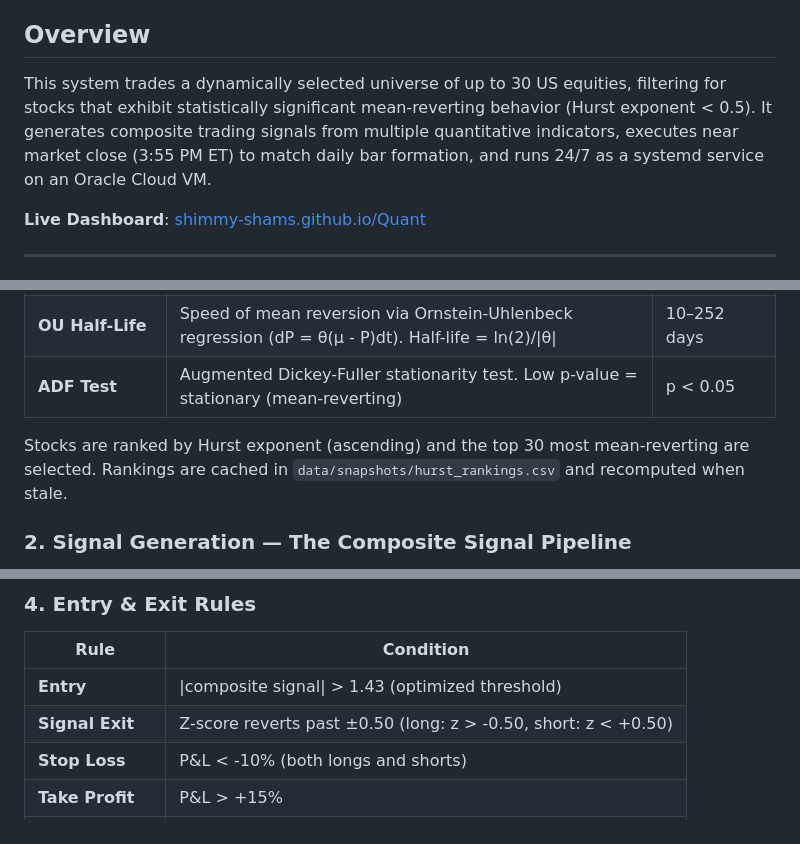
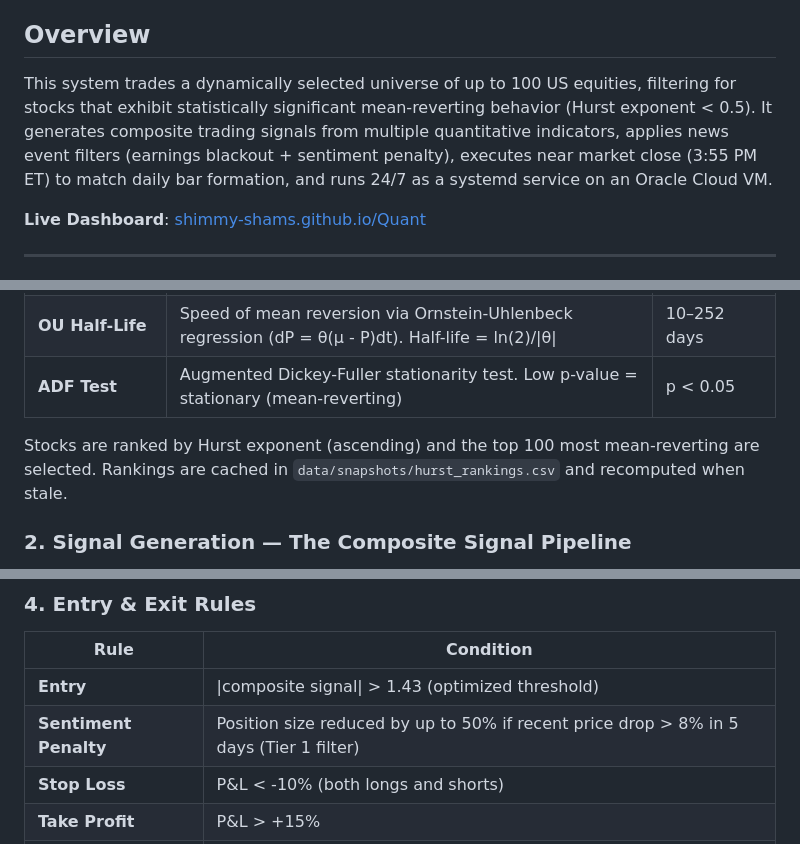
Before and after one commit to Shimmy-Shams/Quant, a Markdown page: README.md, 3 parts joined by grey strips. Rendered like a GitHub page.

```diff
--- a/README.md
+++ b/README.md
@@ -4,7 +4,7 @@ An autonomous, headless trading system that identifies and trades statistically
 
 ## Overview
 
-This system trades a dynamically selected universe of up to 30 US equities, filtering for stocks that exhibit statistically significant mean-reverting behavior (Hurst exponent < 0.5). It generates composite trading signals from multiple quantitative indicators, executes near market close (3:55 PM ET) to match daily bar formation, and runs 24/7 as a systemd service on an Oracle Cloud VM.
+This system trades a dynamically selected universe of up to 100 US equities, filtering for stocks that exhibit statistically significant mean-reverting behavior (Hurst exponent < 0.5). It generates composite trading signals from multiple quantitative indicators, applies news event filters (earnings blackout + sentiment penalty), executes near market close (3:55 PM ET) to match daily bar formation, and runs 24/7 as a systemd service on an Oracle Cloud VM.
 
 **Live Dashboard**: [shimmy-shams.github.io/Quant](https://shimmy-shams.github.io/Quant/)
 
@@ -24,7 +24,7 @@ Not all stocks mean-revert. The system filters the investable universe using thr
 | **OU Half-Life** | Speed of mean reversion via Ornstein-Uhlenbeck regression (dP = θ(μ - P)dt). Half-life = ln(2)/\|θ\| | 10–252 days |
 | **ADF Test** | Augmented Dickey-Fuller stationarity test. Low p-value = stationary (mean-reverting) | p < 0.05 |
 
-Stocks are ranked by Hurst exponent (ascending) and the top 30 most mean-reverting are selected. Rankings are cached in `data/snapshots/hurst_rankings.csv` and recomputed when stale.
+Stocks are ranked by Hurst exponent (ascending) and the top 100 most mean-reverting are selected. Rankings are cached in `data/snapshots/hurst_rankings.csv` and recomputed when stale.
 
 ### 2. Signal Generation — The Composite Signal Pipeline
 
@@ -101,8 +101,8 @@ Total portfolio exposure is capped at 100% of equity.
 
 | Rule | Condition |
 |------|-----------|
-| **Entry** | \|composite signal\| > 1.43 (optimized threshold) |
-| **Signal Exit** | Z-score reverts past ±0.50 (long: z > -0.50, short: z < +0.50) |
+| **Entry** | \|composite signal\| > 1.43 (optimized threshold) || **Earnings Blackout** | Entry blocked if symbol has earnings within 2 calendar days (Tier 2 filter) |
+| **Sentiment Penalty** | Position size reduced by up to 50% if recent price drop > 8% in 5 days (Tier 1 filter) || **Signal Exit** | Z-score reverts past ±0.50 (long: z > -0.50, short: z < +0.50) |
 | **Stop Loss** | P&L < -10% (both longs and shorts) |
 | **Take Profit** | P&L > +15% |
 | **Max Holding** | 20 days (optimizer consensus from walk-forward periods) |
```
Also changed, not shown: other parts of README.md (+71 -25 lines).
